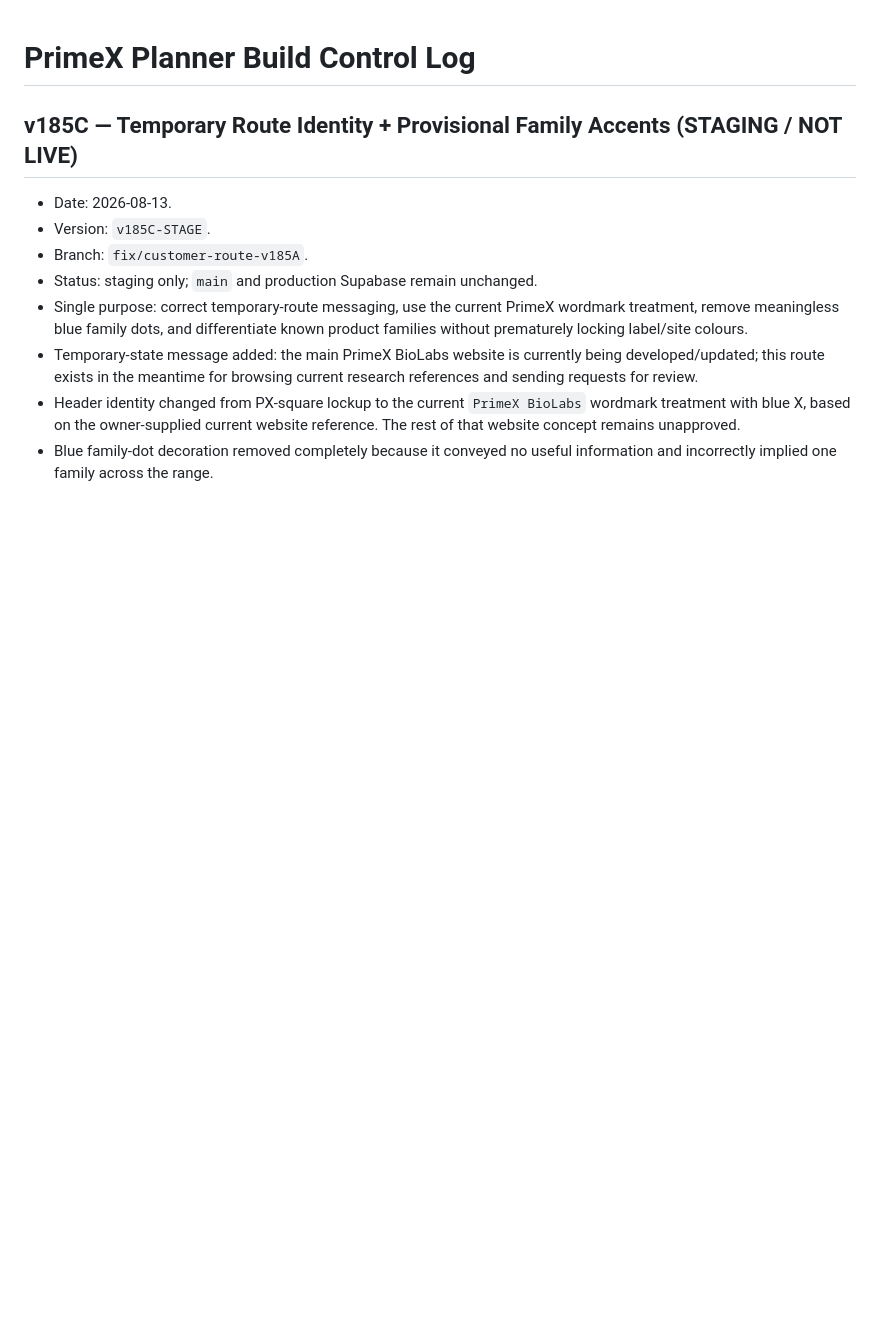
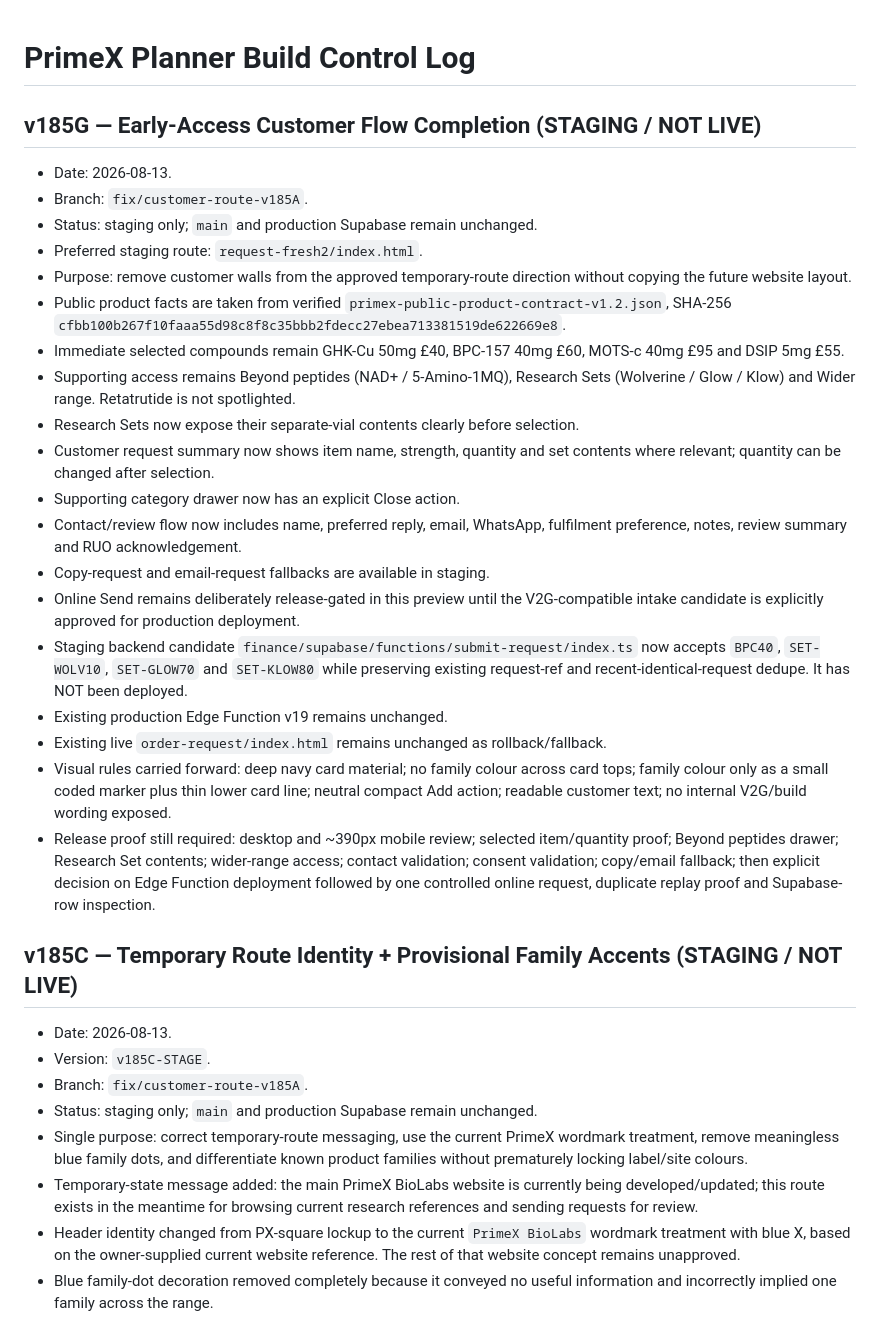
Before and after one commit to clint2795/primex-ecosystem, a Markdown page: planner/PLANNER_BUILD_CONTROL_LOG.md, the part around the change. Drawn GitHub-style; blank space fills up the shorter version.

Commit message:
docs(request): log v185G customer flow completion

```diff
--- a/planner/PLANNER_BUILD_CONTROL_LOG.md
+++ b/planner/PLANNER_BUILD_CONTROL_LOG.md
@@ -1,4 +1,26 @@
 # PrimeX Planner Build Control Log
+
+## v185G — Early-Access Customer Flow Completion (STAGING / NOT LIVE)
+
+- Date: 2026-08-13.
+- Branch: `fix/customer-route-v185A`.
+- Status: staging only; `main` and production Supabase remain unchanged.
+- Preferred staging route: `request-fresh2/index.html`.
+- Purpose: remove customer walls from the approved temporary-route direction without copying the future website layout.
+- Public product facts are taken from verified `primex-public-product-contract-v1.2.json`, SHA-256 `cfbb100b267f10faaa55d98c8f8c35bbb2fdecc27ebea713381519de622669e8`.
+- Immediate selected compounds remain GHK-Cu 50mg £40, BPC-157 40mg £60, MOTS-c 40mg £95 and DSIP 5mg £55.
+- Supporting access remains Beyond peptides (NAD+ / 5-Amino-1MQ), Research Sets (Wolverine / Glow / Klow) and Wider range. Retatrutide is not spotlighted.
+- Research Sets now expose their separate-vial contents clearly before selection.
+- Customer request summary now shows item name, strength, quantity and set contents where relevant; quantity can be changed after selection.
+- Supporting category drawer now has an explicit Close action.
+- Contact/review flow now includes name, preferred reply, email, WhatsApp, fulfilment preference, notes, review summary and RUO acknowledgement.
+- Copy-request and email-request fallbacks are available in staging.
+- Online Send remains deliberately release-gated in this preview until the V2G-compatible intake candidate is explicitly approved for production deployment.
+- Staging backend candidate `finance/supabase/functions/submit-request/index.ts` now accepts `BPC40`, `SET-WOLV10`, `SET-GLOW70` and `SET-KLOW80` while preserving existing request-ref and recent-identical-request dedupe. It has NOT been deployed.
+- Existing production Edge Function v19 remains unchanged.
+- Existing live `order-request/index.html` remains unchanged as rollback/fallback.
+- Visual rules carried forward: deep navy card material; no family colour across card tops; family colour only as a small coded marker plus thin lower card line; neutral compact Add action; readable customer text; no internal V2G/build wording exposed.
+- Release proof still required: desktop and ~390px mobile review; selected item/quantity proof; Beyond peptides drawer; Research Set contents; wider-range access; contact validation; consent validation; copy/email fallback; then explicit decision on Edge Function deployment followed by one controlled online request, duplicate replay proof and Supabase-row inspection.
 
 ## v185C — Temporary Route Identity + Provisional Family Accents (STAGING / NOT LIVE)
 
```
